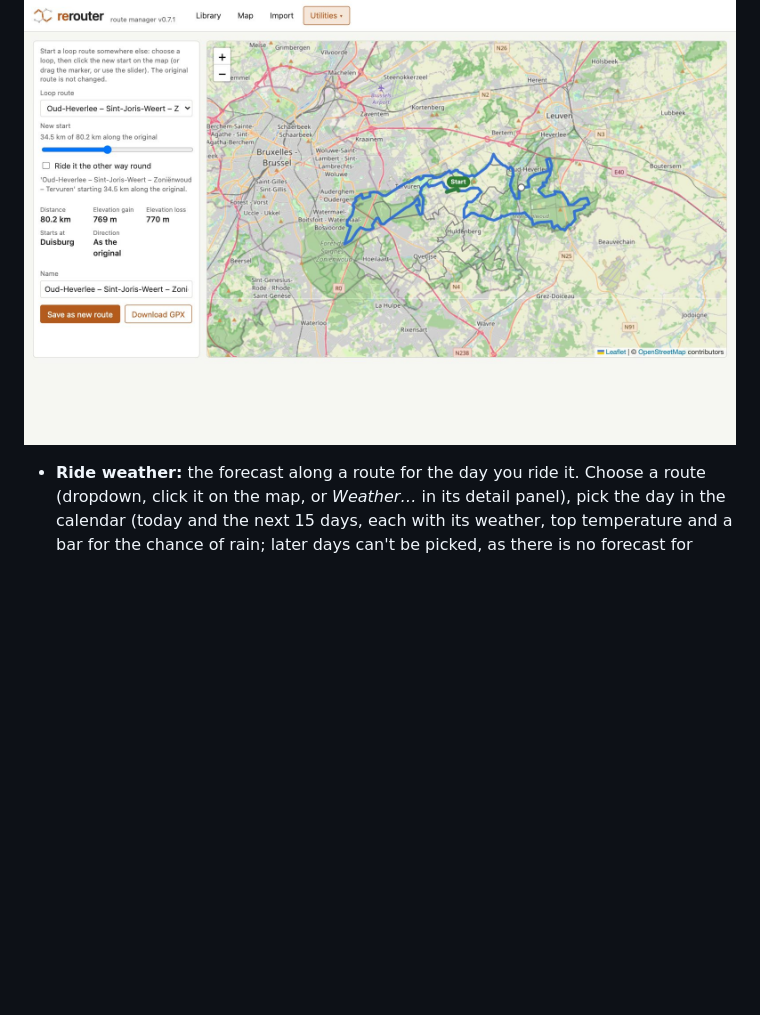
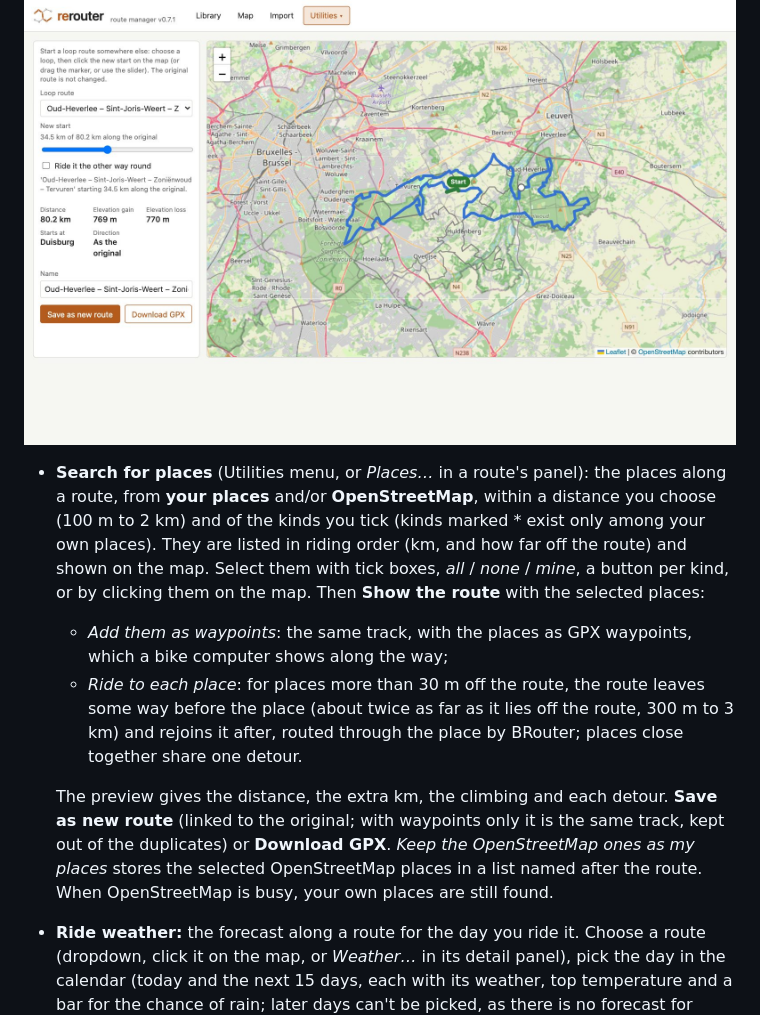
Before and after one commit to rvanbruggen/regraveler, a Markdown page: README.md, the part around the change. Drawn GitHub-style; blank space fills up the shorter version.

Commit message:
README: the Search for places utility
Co-Authored-By: Claude Opus 5.5 <noreply@anthropic.com>

```diff
--- a/README.md
+++ b/README.md
@@ -219,6 +219,24 @@ the full plan and [CHANGELOG.md](CHANGELOG.md) for the version history.
   original, so the Duplicates utility doesn't suggest removing one of them.
 
 ![Change start point: the same loop, starting in Duisburg](docs/screenshots/change-start.jpg)
+
+- **Search for places** (Utilities menu, or *Places…* in a route's panel): the places along a
+  route, from **your places** and/or **OpenStreetMap**, within a distance you choose (100 m to
+  2 km) and of the kinds you tick (kinds marked * exist only among your own places). They are
+  listed in riding order (km, and how far off the route) and shown on the map. Select them with
+  tick boxes, *all* / *none* / *mine*, a button per kind, or by clicking them on the map. Then
+  **Show the route** with the selected places:
+  - *Add them as waypoints*: the same track, with the places as GPX waypoints, which a bike
+    computer shows along the way;
+  - *Ride to each place*: for places more than 30 m off the route, the route leaves some way
+    before the place (about twice as far as it lies off the route, 300 m to 3 km) and rejoins
+    it after, routed through the place by BRouter; places close together share one detour.
+
+  The preview gives the distance, the extra km, the climbing and each detour. **Save as new
+  route** (linked to the original; with waypoints only it is the same track, kept out of the
+  duplicates) or **Download GPX**. *Keep the OpenStreetMap ones as my places* stores the
+  selected OpenStreetMap places in a list named after the route. When OpenStreetMap is busy,
+  your own places are still found.
 
 - **Ride weather:** the forecast along a route for the day you ride it. Choose a route (dropdown,
   click it on the map, or *Weather…* in its detail panel), pick the day in the calendar (today
```
